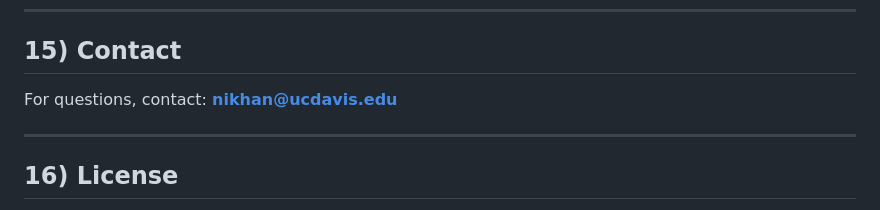
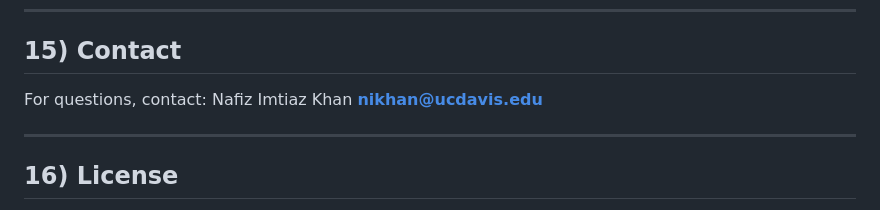
Before and after one commit to Nafiz43/PCL-Fetcher, a Markdown page: readme.md, the part around the change. GitHub-like rendering.

```diff
--- a/readme.md
+++ b/readme.md
@@ -295,7 +295,7 @@ Recommended workflow:
 
 ## 15) Contact
 
-For questions, contact: **nikhan@ucdavis.edu**
+For questions, contact: Nafiz Imtiaz Khan **nikhan@ucdavis.edu**
 
 ---
 
```
